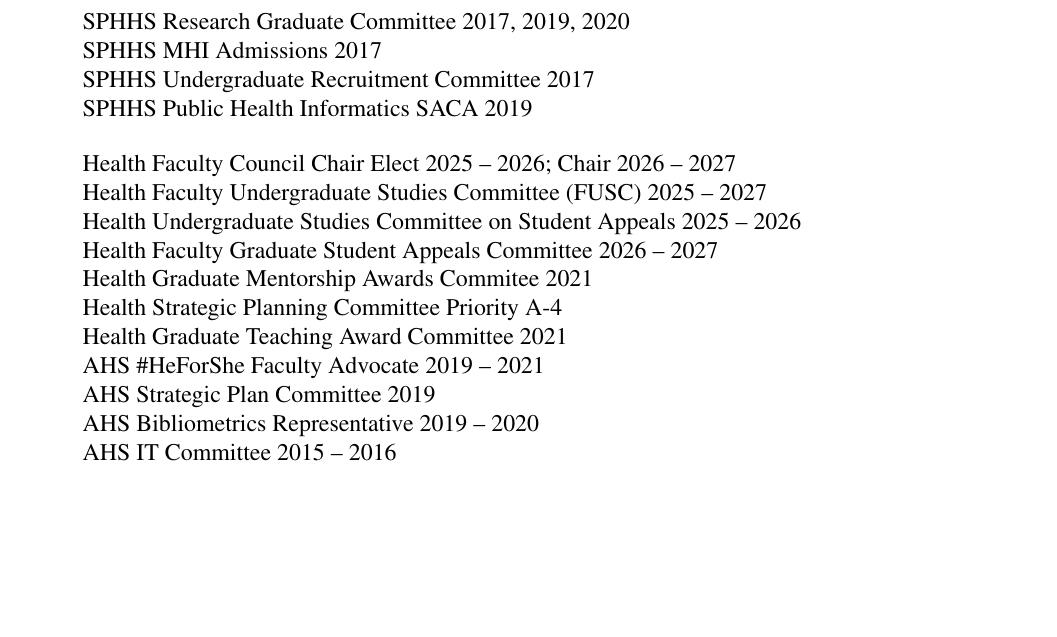
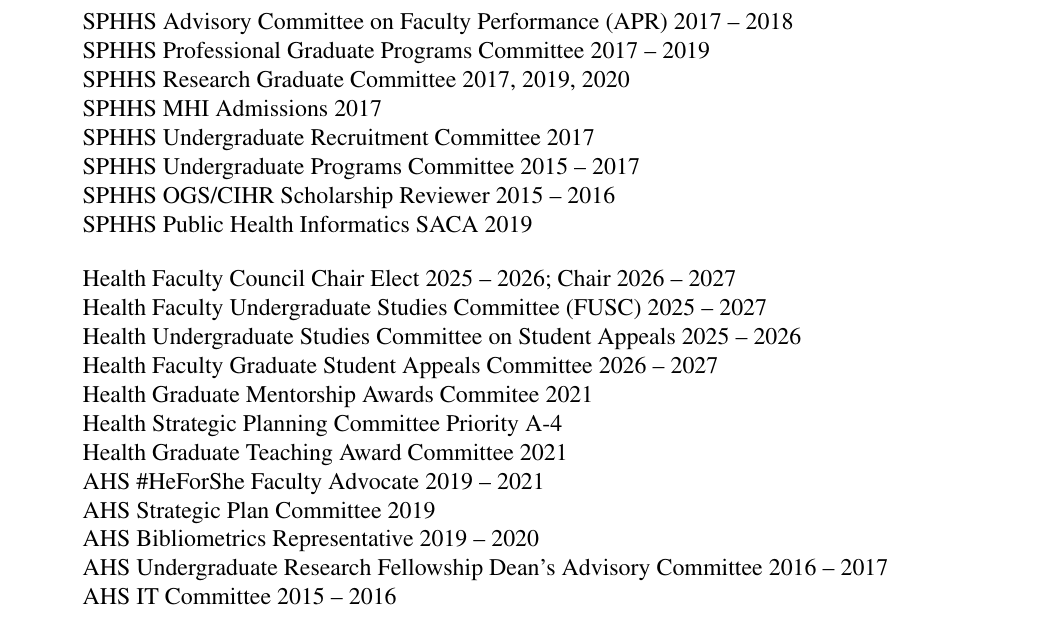
Before and after one commit to JimWallace/APR---Waterloo-Health-CV, a LaTeX document (main.tex): part of page 18 of 18, cut at the place of the change, the shorter picture padded with empty space. Compiled offline with pdfLaTeX.

Commit message:
Add pre-2019 school and faculty service from yearly assignments (#18)
APR advisory committee 2017-18, Professional Graduate Programs Committee
2017-19, Undergraduate Programs Committee 2015-17, OGS/CIHR scholarship
reviewer 2015-16, Undergraduate Research Fellowship Dean's Advisory Committee
2016-17. Source: the final service-assignment spreadsheets for 2015-16 to 2018-19.

Co-Authored-By: Claude Opus 5.5 <noreply@anthropic.com>
Claude-Session: https://claude.ai/code/session_01Lj65UZcpJeYKG87Co4Vmgf

```diff
--- a/main.tex
+++ b/main.tex
@@ -431,9 +431,13 @@ Service during the review period is highlighted as \aprsample{service}{}{service
         \cvitem SPHS Recruitment Task Group 2020 -- 2021, 2022 -- 2023
         \cvitem SPHS Indigenous and Black Excellence SACAs 2021 -- 2022
         \cvitem SPHHS Space Committee 2017, 2019 -- 2021
+        \cvitem SPHHS Advisory Committee on Faculty Performance (APR) 2017 -- 2018
+        \cvitem SPHHS Professional Graduate Programs Committee 2017 -- 2019
         \cvitem SPHHS Research Graduate Committee 2017, 2019, 2020
         \cvitem SPHHS MHI Admissions 2017
         \cvitem SPHHS Undergraduate Recruitment Committee 2017
+        \cvitem SPHHS Undergraduate Programs Committee 2015 -- 2017
+        \cvitem SPHHS OGS/CIHR Scholarship Reviewer 2015 -- 2016
         \cvitem SPHHS Public Health Informatics SACA 2019
     \end{cvlist}
 
@@ -448,6 +452,7 @@ Service during the review period is highlighted as \aprsample{service}{}{service
         \cvitem AHS \#HeForShe Faculty Advocate 2019 -- 2021
         \cvitem AHS Strategic Plan Committee 2019
         \cvitem AHS Bibliometrics Representative 2019 -- 2020
+        \cvitem AHS Undergraduate Research Fellowship Dean's Advisory Committee 2016 -- 2017
         \cvitem AHS IT Committee 2015 -- 2016
     \end{cvlist}
 
```
